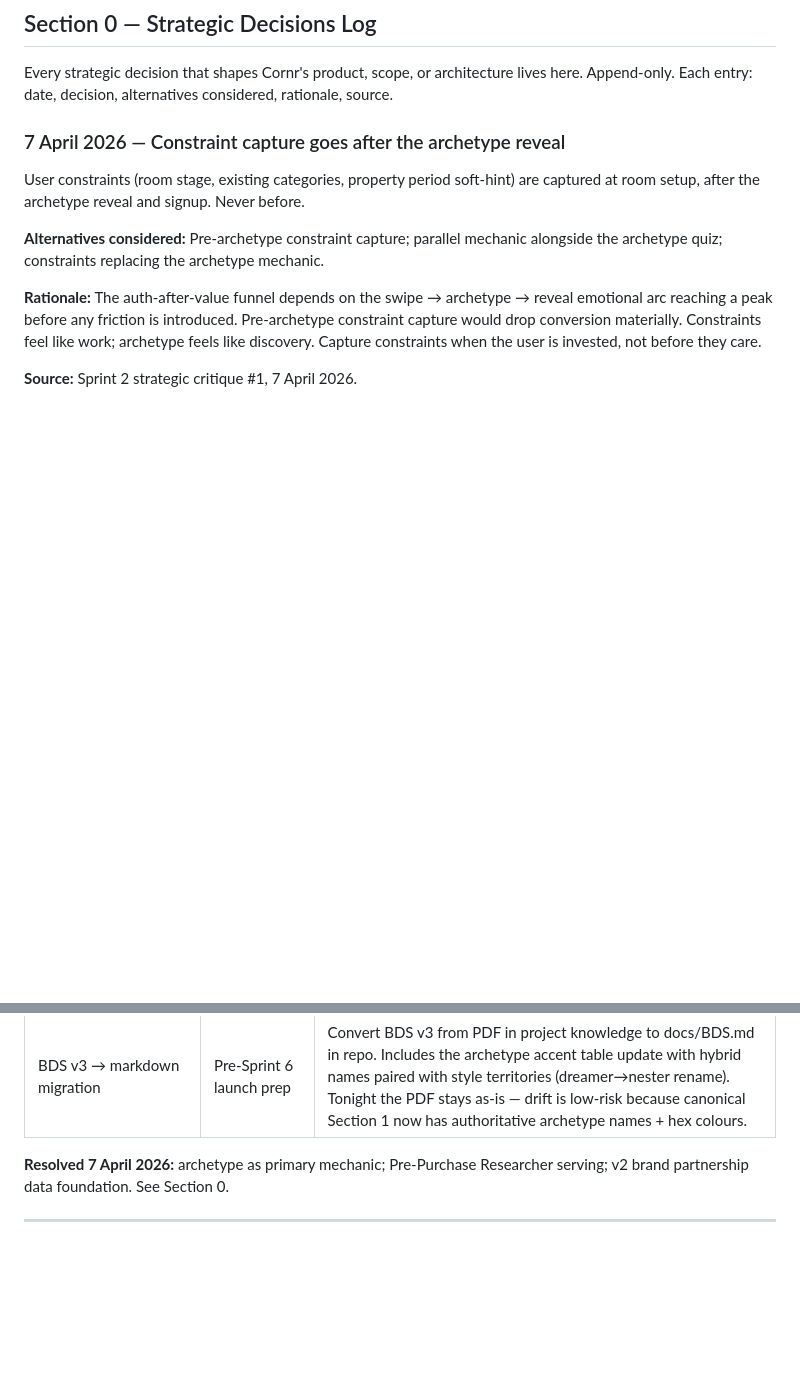
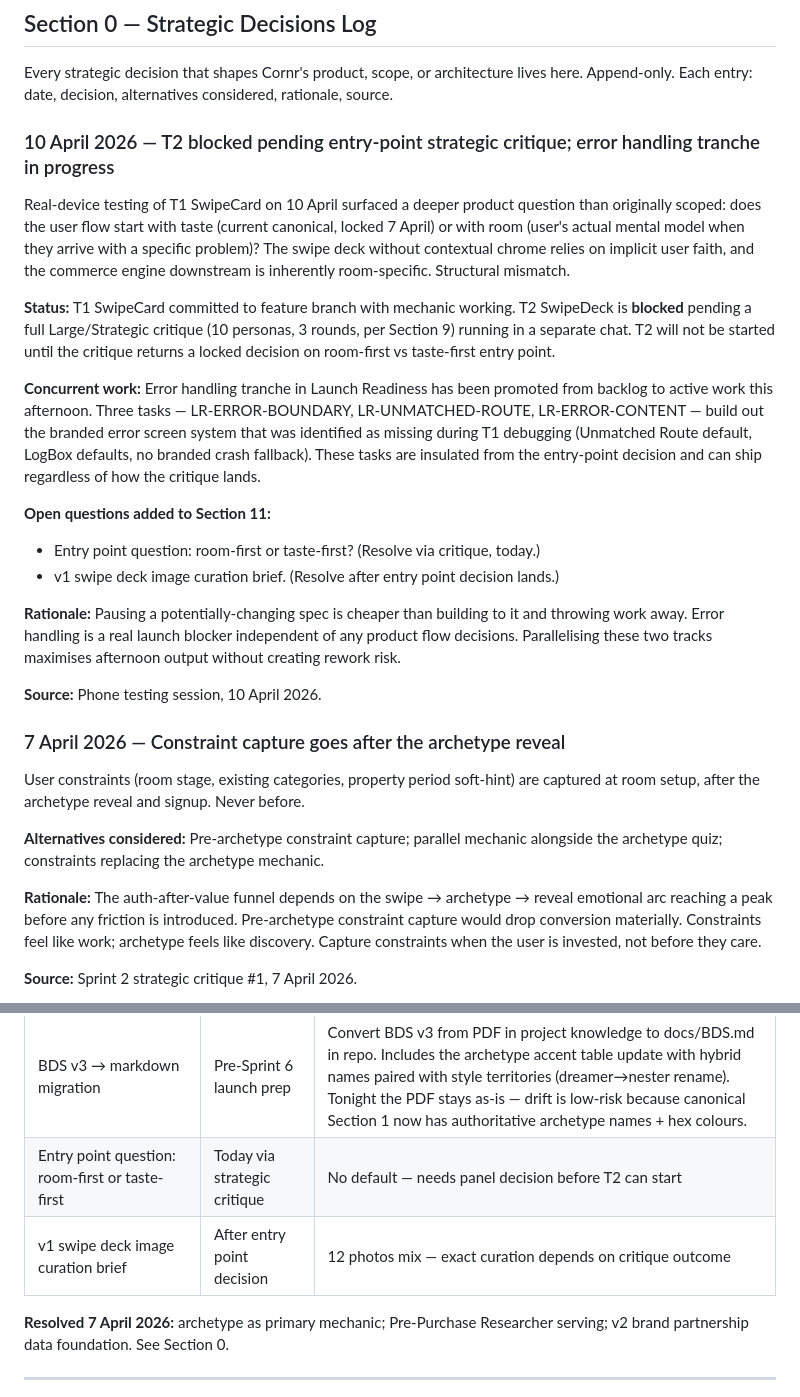
Before and after one commit to DrCantrip/nook, a Markdown page: docs/CORNR_CANONICAL.md, 2 parts joined by grey strips. Drawn GitHub-style; blank space fills up the shorter version.

Commit message:
docs: flag T2 blocked pending entry-point critique + error handling tranche active
10 April 2026 decision log entry: T2 SwipeDeck blocked pending
Large/Strategic critique on room-first vs taste-first entry point.
Error handling tranche (LR-ERROR-BOUNDARY, LR-UNMATCHED-ROUTE,
LR-ERROR-CONTENT) promoted to active work, independent of critique.
Two new Section 11 open questions: entry point decision and swipe
deck image curation brief.

Co-Authored-By: Claude Opus 4.6 (1M context) <noreply@anthropic.com>

```diff
--- a/docs/CORNR_CANONICAL.md
+++ b/docs/CORNR_CANONICAL.md
@@ -21,6 +21,22 @@
 ## Section 0 — Strategic Decisions Log
 
 Every strategic decision that shapes Cornr's product, scope, or architecture lives here. Append-only. Each entry: date, decision, alternatives considered, rationale, source.
+
+### 10 April 2026 — T2 blocked pending entry-point strategic critique; error handling tranche in progress
+
+Real-device testing of T1 SwipeCard on 10 April surfaced a deeper product question than originally scoped: does the user flow start with taste (current canonical, locked 7 April) or with room (user's actual mental model when they arrive with a specific problem)? The swipe deck without contextual chrome relies on implicit user faith, and the commerce engine downstream is inherently room-specific. Structural mismatch.
+
+**Status:** T1 SwipeCard committed to feature branch with mechanic working. T2 SwipeDeck is **blocked** pending a full Large/Strategic critique (10 personas, 3 rounds, per Section 9) running in a separate chat. T2 will not be started until the critique returns a locked decision on room-first vs taste-first entry point.
+
+**Concurrent work:** Error handling tranche in Launch Readiness has been promoted from backlog to active work this afternoon. Three tasks — LR-ERROR-BOUNDARY, LR-UNMATCHED-ROUTE, LR-ERROR-CONTENT — build out the branded error screen system that was identified as missing during T1 debugging (Unmatched Route default, LogBox defaults, no branded crash fallback). These tasks are insulated from the entry-point decision and can ship regardless of how the critique lands.
+
+**Open questions added to Section 11:**
+- Entry point question: room-first or taste-first? (Resolve via critique, today.)
+- v1 swipe deck image curation brief. (Resolve after entry point decision lands.)
+
+**Rationale:** Pausing a potentially-changing spec is cheaper than building to it and throwing work away. Error handling is a real launch blocker independent of any product flow decisions. Parallelising these two tracks maximises afternoon output without creating rework risk.
+
+**Source:** Phone testing session, 10 April 2026.
 
 ### 7 April 2026 — Constraint capture goes after the archetype reveal
 
@@ -661,6 +677,8 @@ This rule does NOT apply to: database schema, RLS policies, data model, security
 | EditorialCard content operationalisation | Sprint 6 launch prep | Format locked: "How [Archetype] homes are embracing [Trend]". Refresh cadence 2–4 weeks. Writer, sources, and weekly process all TBD. |
 | Project knowledge audit | Next iPhone train session | Audit remaining project knowledge files (Operations & Legal v2, Competitor Analysis v2, BDS v3, Glassette intelligence). Decide which stay as PDFs, which migrate to markdown in repo, which archive to Google Drive. Estimated 30 mins. |
 | BDS v3 → markdown migration | Pre-Sprint 6 launch prep | Convert BDS v3 from PDF in project knowledge to docs/BDS.md in repo. Includes the archetype accent table update with hybrid names paired with style territories (dreamer→nester rename). Tonight the PDF stays as-is — drift is low-risk because canonical Section 1 now has authoritative archetype names + hex colours. |
+| Entry point question: room-first or taste-first | Today via strategic critique | No default — needs panel decision before T2 can start |
+| v1 swipe deck image curation brief | After entry point decision | 12 photos mix — exact curation depends on critique outcome |
 
 **Resolved 7 April 2026:** archetype as primary mechanic; Pre-Purchase Researcher serving; v2 brand partnership data foundation. See Section 0.
 
```
